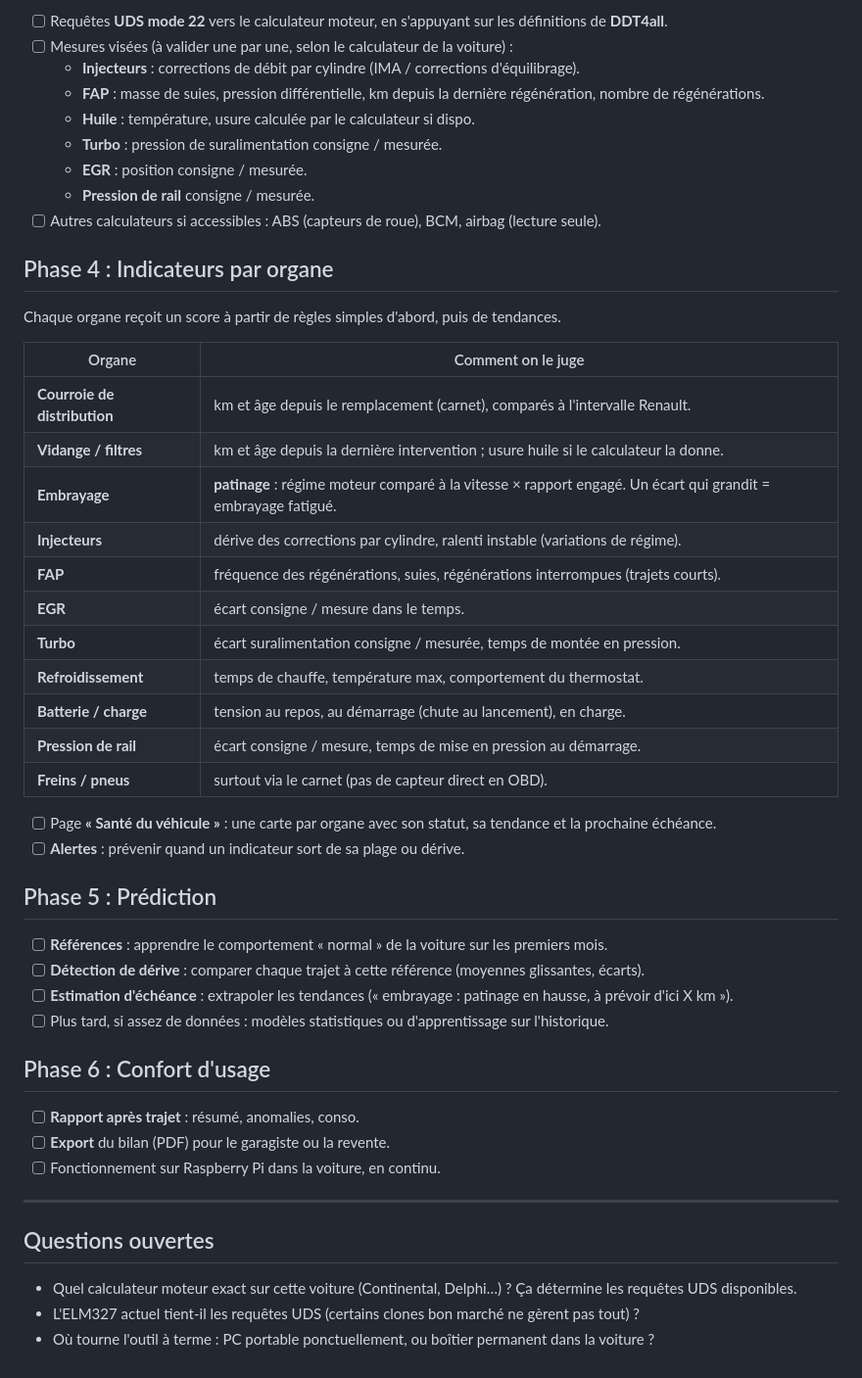
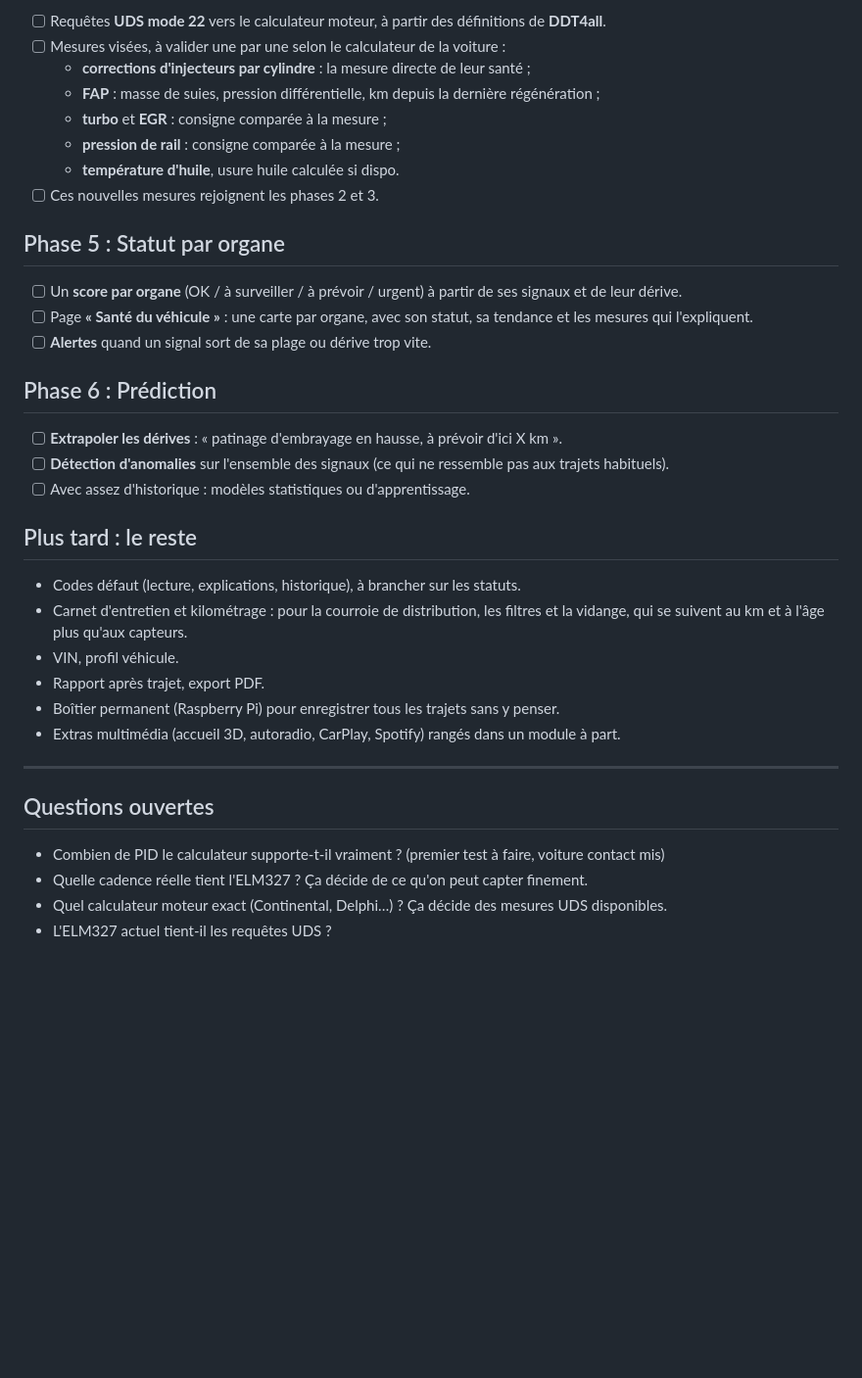
Before and after one commit to Aerandir1/car-sentinel, a Markdown page: ROADMAP.md, the part around one of its changes. Shown at 98% size. GitHub-like rendering; blank space fills up the shorter version.

```diff
--- a/ROADMAP.md
+++ b/ROADMAP.md
@@ -43,52 +61,40 @@ Le plus gros chantier, et la clé pour aller plus loin que l'OBD générique.
 
-- [ ] Requêtes **UDS mode 22** vers le calculateur moteur, en s'appuyant sur les définitions de **DDT4all**.
-- [ ] Mesures visées (à valider une par une, selon le calculateur de la voiture) :
-  - **Injecteurs** : corrections de débit par cylindre (IMA / corrections d'équilibrage).
-  - **FAP** : masse de suies, pression différentielle, km depuis la dernière régénération, nombre de régénérations.
-  - **Huile** : température, usure calculée par le calculateur si dispo.
-  - **Turbo** : pression de suralimentation consigne / mesurée.
-  - **EGR** : position consigne / mesurée.
-  - **Pression de rail** consigne / mesurée.
-- [ ] Autres calculateurs si accessibles : ABS (capteurs de roue), BCM, airbag (lecture seule).
+- [ ] Requêtes **UDS mode 22** vers le calculateur moteur, à partir des définitions de **DDT4all**.
+- [ ] Mesures visées, à valider une par une selon le calculateur de la voiture :
+  - **corrections d'injecteurs par cylindre** : la mesure directe de leur santé ;
+  - **FAP** : masse de suies, pression différentielle, km depuis la dernière régénération ;
+  - **turbo** et **EGR** : consigne comparée à la mesure ;
+  - **pression de rail** : consigne comparée à la mesure ;
+  - **température d'huile**, usure huile calculée si dispo.
+- [ ] Ces nouvelles mesures rejoignent les phases 2 et 3.
 
-## Phase 4 : Indicateurs par organe
+## Phase 5 : Statut par organe
 
-Chaque organe reçoit un score à partir de règles simples d'abord, puis de tendances.
+- [ ] Un **score par organe** (OK / à surveiller / à prévoir / urgent) à partir de ses signaux et de leur dérive.
+- [ ] Page **« Santé du véhicule »** : une carte par organe, avec son statut, sa tendance et les mesures qui l'expliquent.
+- [ ] **Alertes** quand un signal sort de sa plage ou dérive trop vite.
 
-| Organe | Comment on le juge |
-|---|---|
-| **Courroie de distribution** | km et âge depuis le remplacement (carnet), comparés à l'intervalle Renault. |
-| **Vidange / filtres** | km et âge depuis la dernière intervention ; usure huile si le calculateur la donne. |
-| **Embrayage** | **patinage** : régime moteur comparé à la vitesse × rapport engagé. Un écart qui grandit = embrayage fatigué. |
-| **Injecteurs** | dérive des corrections par cylindre, ralenti instable (variations de régime). |
-| **FAP** | fréquence des régénérations, suies, régénérations interrompues (trajets courts). |
-| **EGR** | écart consigne / mesure dans le temps. |
-| **Turbo** | écart suralimentation consigne / mesurée, temps de montée en pression. |
-| **Refroidissement** | temps de chauffe, température max, comportement du thermostat. |
-| **Batterie / charge** | tension au repos, au démarrage (chute au lancement), en charge. |
-| **Pression de rail** | écart consigne / mesure, temps de mise en pression au démarrage. |
-| **Freins / pneus** | surtout via le carnet (pas de capteur direct en OBD). |
+## Phase 6 : Prédiction
 
-- [ ] Page **« Santé du véhicule »** : une carte par organe avec son statut, sa tendance et la prochaine échéance.
-- [ ] **Alertes** : prévenir quand un indicateur sort de sa plage ou dérive.
+- [ ] **Extrapoler les dérives** : « patinage d'embrayage en hausse, à prévoir d'ici X km ».
+- [ ] **Détection d'anomalies** sur l'ensemble des signaux (ce qui ne ressemble pas aux trajets habituels).
+- [ ] Avec assez d'historique : modèles statistiques ou d'apprentissage.
 
-## Phase 5 : Prédiction
+## Plus tard : le reste
 
-- [ ] **Références** : apprendre le comportement « normal » de la voiture sur les premiers mois.
-- [ ] **Détection de dérive** : comparer chaque trajet à cette référence (moyennes glissantes, écarts).
-- [ ] **Estimation d'échéance** : extrapoler les tendances (« embrayage : patinage en hausse, à prévoir d'ici X km »).
-- [ ] Plus tard, si assez de données : modèles statistiques ou d'apprentissage sur l'historique.
-
-## Phase 6 : Confort d'usage
-
-- [ ] **Rapport après trajet** : résumé, anomalies, conso.
-- [ ] **Export** du bilan (PDF) pour le garagiste ou la revente.
-- [ ] Fonctionnement sur Raspberry Pi dans la voiture, en continu.
+- Codes défaut (lecture, explications, historique), à brancher sur les statuts.
+- Carnet d'entretien et kilométrage : pour la courroie de distribution, les filtres et la vidange,
+  qui se suivent au km et à l'âge plus qu'aux capteurs.
+- VIN, profil véhicule.
+- Rapport après trajet, export PDF.
+- Boîtier permanent (Raspberry Pi) pour enregistrer tous les trajets sans y penser.
+- Extras multimédia (accueil 3D, autoradio, CarPlay, Spotify) rangés dans un module à part.
 
 ---
 
 ## Questions ouvertes
 
-- Quel calculateur moteur exact sur cette voiture (Continental, Delphi…) ? Ça détermine les requêtes UDS disponibles.
-- L'ELM327 actuel tient-il les requêtes UDS (certains clones bon marché ne gèrent pas tout) ?
-- Où tourne l'outil à terme : PC portable ponctuellement, ou boîtier permanent dans la voiture ?
+- Combien de PID le calculateur supporte-t-il vraiment ? (premier test à faire, voiture contact mis)
+- Quelle cadence réelle tient l'ELM327 ? Ça décide de ce qu'on peut capter finement.
+- Quel calculateur moteur exact (Continental, Delphi…) ? Ça décide des mesures UDS disponibles.
+- L'ELM327 actuel tient-il les requêtes UDS ?
```
Also changed, not shown: other parts of ROADMAP.md (+43 -25 lines).
